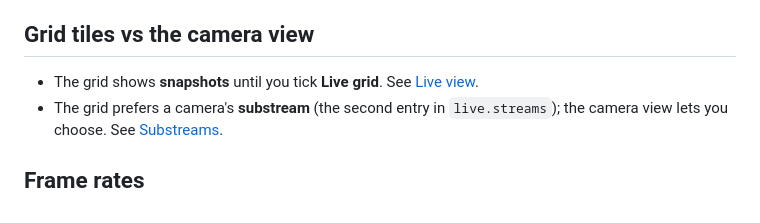
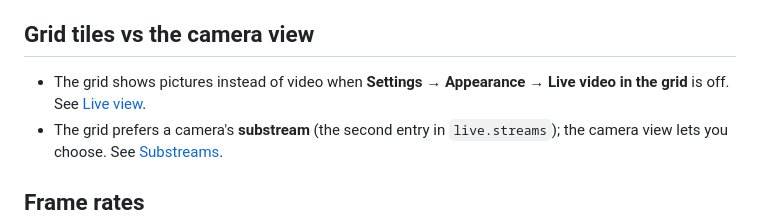
Before and after one commit to DanielGarc/chismoso, a Markdown page: site/docs/live-video-setup.md, the part around the change. Rendered like a GitHub page.

```diff
--- a/site/docs/live-video-setup.md
+++ b/site/docs/live-video-setup.md
@@ -62,7 +62,7 @@ Over a VPN or a remote connection, WebRTC's UDP port is often blocked or unreach
 
 ## Grid tiles vs the camera view
 
-- The grid shows **snapshots** until you tick **Live grid**. See [Live view](live-view.md#snapshots-or-live-video).
+- The grid shows pictures instead of video when **Settings → Appearance → Live video in the grid** is off. See [Live view](live-view.md#live-video-or-pictures).
 - The grid prefers a camera's **substream** (the second entry in `live.streams`); the camera view lets you choose. See [Substreams](live-view.md#substreams).
 
 ## Frame rates
```
Also changed, not shown: site/docs/faq.md (+2 -2 lines), site/docs/troubleshooting.md (+1 -1 lines).
